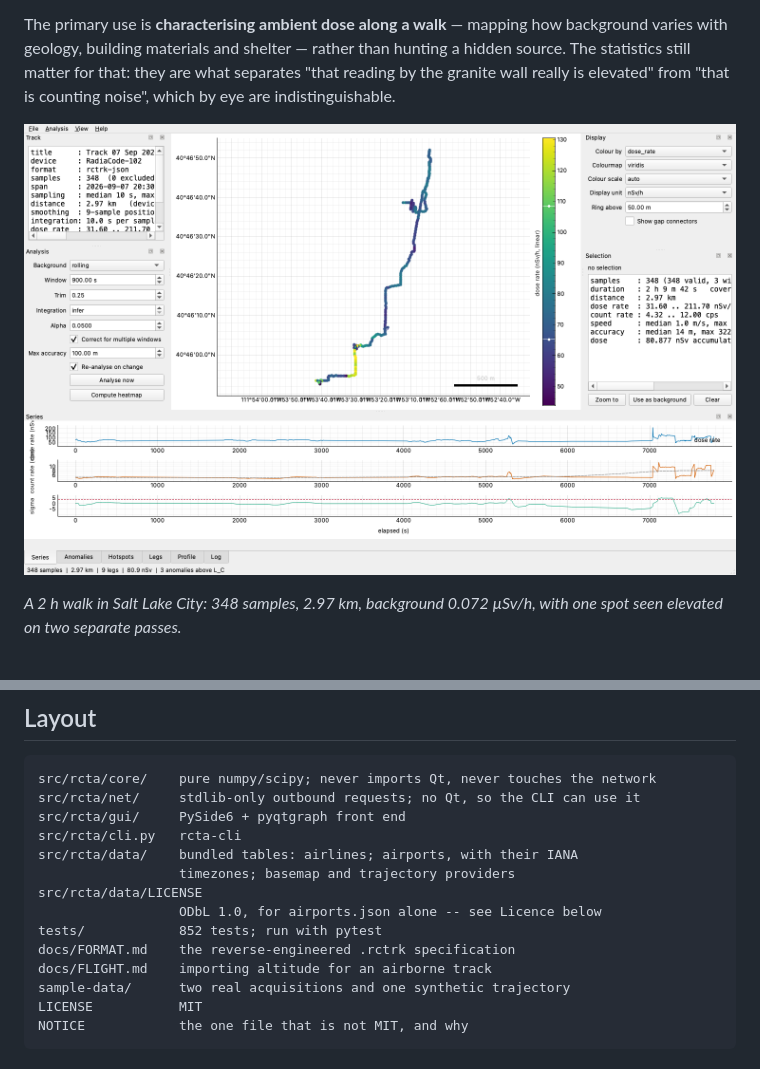
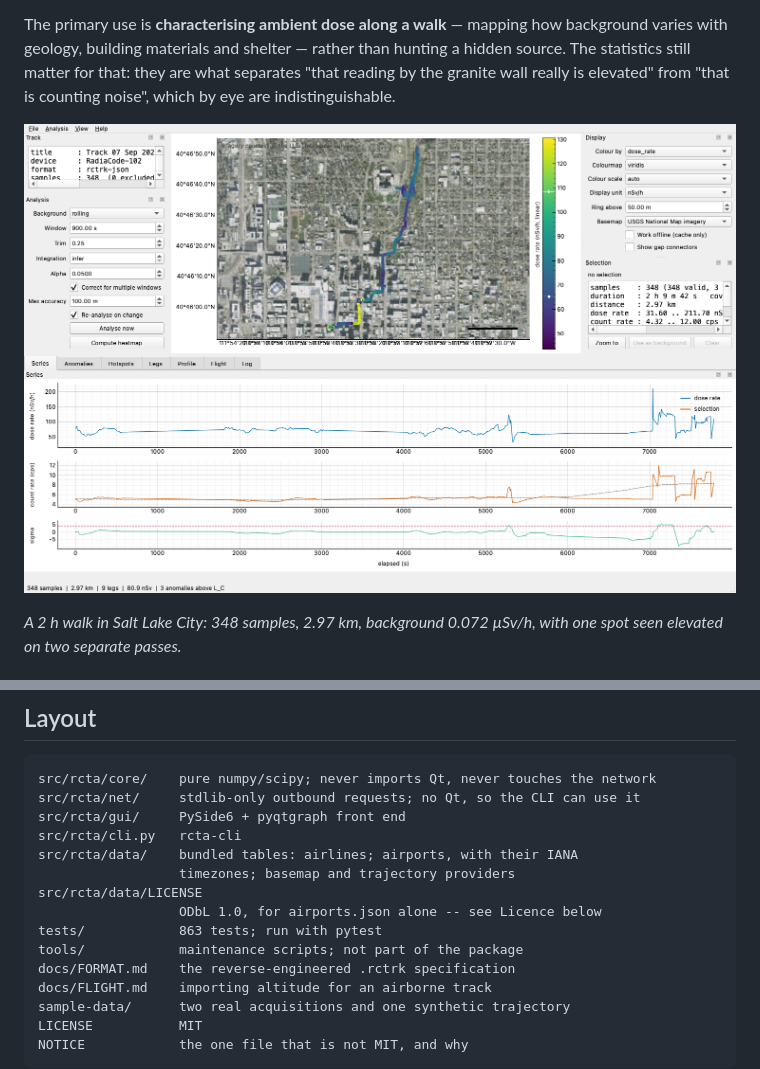
Before and after one commit to lorenzoconfalonieri/radiacode-track-analyzer, a Markdown page: README.md, 2 parts joined by grey strips. Drawn GitHub-style; pictures changed too: docs/screenshot-walk.png.

```diff
--- a/README.md
+++ b/README.md
@@ -324,7 +324,8 @@ src/rcta/data/    bundled tables: airlines; airports, with their IANA
                   timezones; basemap and trajectory providers
 src/rcta/data/LICENSE
                   ODbL 1.0, for airports.json alone -- see Licence below
-tests/            852 tests; run with pytest
+tests/            863 tests; run with pytest
+tools/            maintenance scripts; not part of the package
 docs/FORMAT.md    the reverse-engineered .rctrk specification
 docs/FLIGHT.md    importing altitude for an airborne track
 sample-data/      two real acquisitions and one synthetic trajectory
```
Also changed, not shown: 8 other files.
